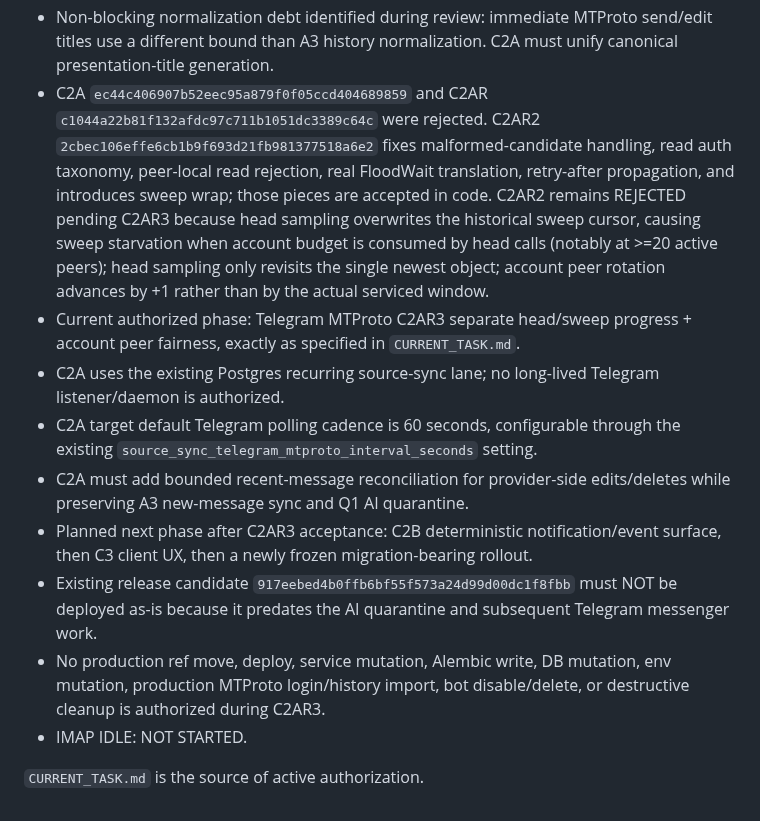
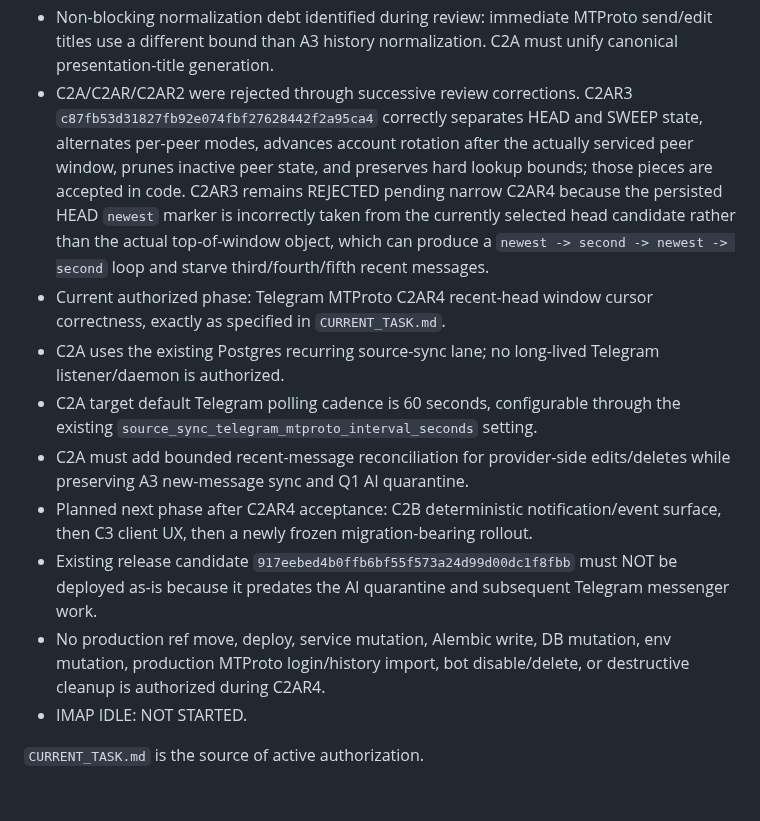
Before and after one commit to d-yacenko/secretary-prerelease, a Markdown page: PROJECT_STATE.md, the part around the change. Drawn GitHub-style.

Commit message:
Record C2AR3 review and C2AR4 phase

```diff
--- a/PROJECT_STATE.md
+++ b/PROJECT_STATE.md
@@ -30,14 +30,14 @@
 - Telegram MTProto C1B/C1BR/C1BR2 edit/delete/mark-read: ACCEPTED / INTEGRATED TO MAIN at merge `37d2106fedc3d6cd3a9b5fd15dc70ded48d00caf`. Reviewed implementation tip is `0174b82375837b428f9e0b09c811394dc0f1d884`.
 - C1B accepted semantics include approval-gated edit/delete/read, exact-peer destructive preflight, definite-vs-uncertain write classification, replay-safe local convergence, truthful mark-read effects, and Q1-aware semantic edit enqueue.
 - Non-blocking normalization debt identified during review: immediate MTProto send/edit titles use a different bound than A3 history normalization. C2A must unify canonical presentation-title generation.
-- C2A `ec44c406907b52eec95a879f0f05ccd404689859` and C2AR `c1044a22b81f132afdc97c711b1051dc3389c64c` were rejected. C2AR2 `2cbec106effe6cb1b9f693d21fb981377518a6e2` fixes malformed-candidate handling, read auth taxonomy, peer-local read rejection, real FloodWait translation, retry-after propagation, and introduces sweep wrap; those pieces are accepted in code. C2AR2 remains REJECTED pending C2AR3 because head sampling overwrites the historical sweep cursor, causing sweep starvation when account budget is consumed by head calls (notably at >=20 active peers); head sampling only revisits the single newest object; account peer rotation advances by +1 rather than by the actual serviced window.
-- Current authorized phase: Telegram MTProto C2AR3 separate head/sweep progress + account peer fairness, exactly as specified in `CURRENT_TASK.md`.
+- C2A/C2AR/C2AR2 were rejected through successive review corrections. C2AR3 `c87fb53d31827fb92e074fbf27628442f2a95ca4` correctly separates HEAD and SWEEP state, alternates per-peer modes, advances account rotation after the actually serviced peer window, prunes inactive peer state, and preserves hard lookup bounds; those pieces are accepted in code. C2AR3 remains REJECTED pending narrow C2AR4 because the persisted HEAD `newest` marker is incorrectly taken from the currently selected head candidate rather than the actual top-of-window object, which can produce a `newest -> second -> newest -> second` loop and starve third/fourth/fifth recent messages.
+- Current authorized phase: Telegram MTProto C2AR4 recent-head window cursor correctness, exactly as specified in `CURRENT_TASK.md`.
 - C2A uses the existing Postgres recurring source-sync lane; no long-lived Telegram listener/daemon is authorized.
 - C2A target default Telegram polling cadence is 60 seconds, configurable through the existing `source_sync_telegram_mtproto_interval_seconds` setting.
 - C2A must add bounded recent-message reconciliation for provider-side edits/deletes while preserving A3 new-message sync and Q1 AI quarantine.
-- Planned next phase after C2AR3 acceptance: C2B deterministic notification/event surface, then C3 client UX, then a newly frozen migration-bearing rollout.
+- Planned next phase after C2AR4 acceptance: C2B deterministic notification/event surface, then C3 client UX, then a newly frozen migration-bearing rollout.
 - Existing release candidate `917eebed4b0ffb6bf55f573a24d99d00dc1f8fbb` must NOT be deployed as-is because it predates the AI quarantine and subsequent Telegram messenger work.
-- No production ref move, deploy, service mutation, Alembic write, DB mutation, env mutation, production MTProto login/history import, bot disable/delete, or destructive cleanup is authorized during C2AR3.
+- No production ref move, deploy, service mutation, Alembic write, DB mutation, env mutation, production MTProto login/history import, bot disable/delete, or destructive cleanup is authorized during C2AR4.
 - IMAP IDLE: NOT STARTED.
 
 `CURRENT_TASK.md` is the source of active authorization.
```
